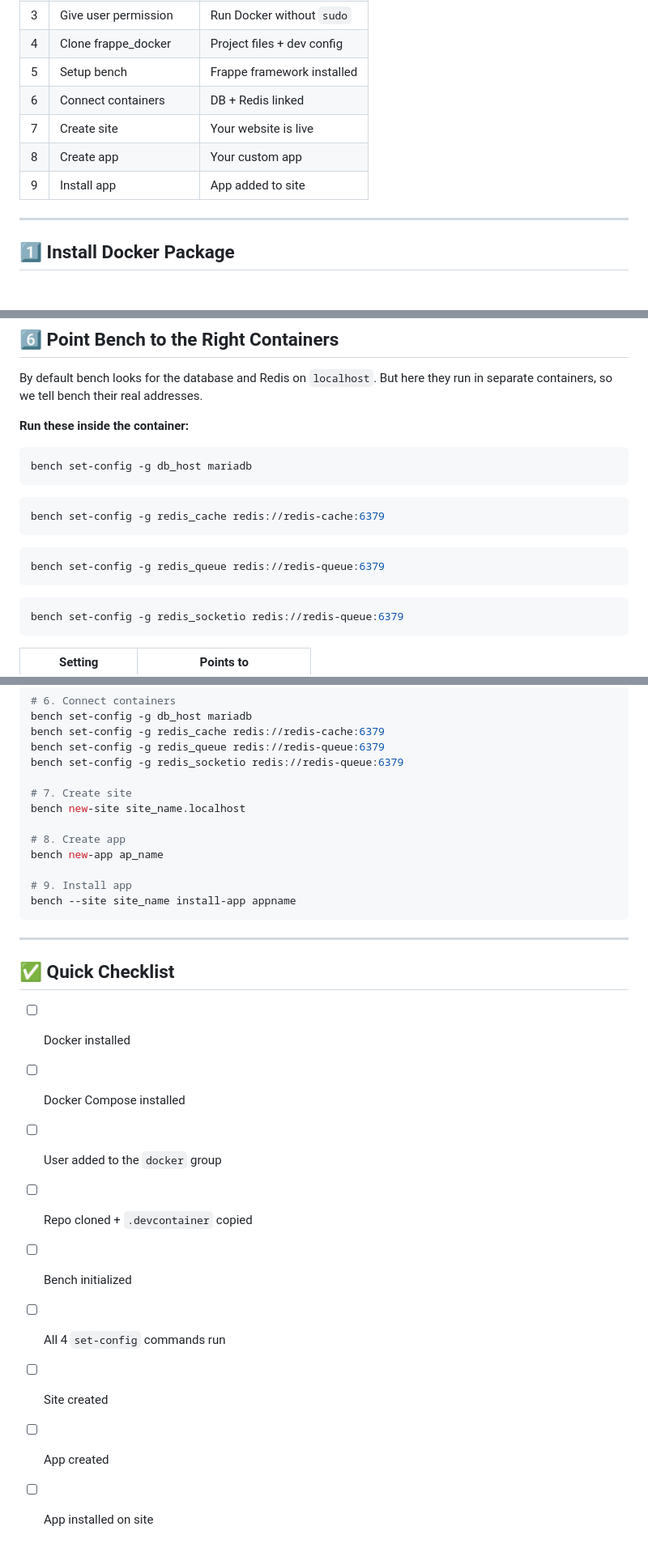
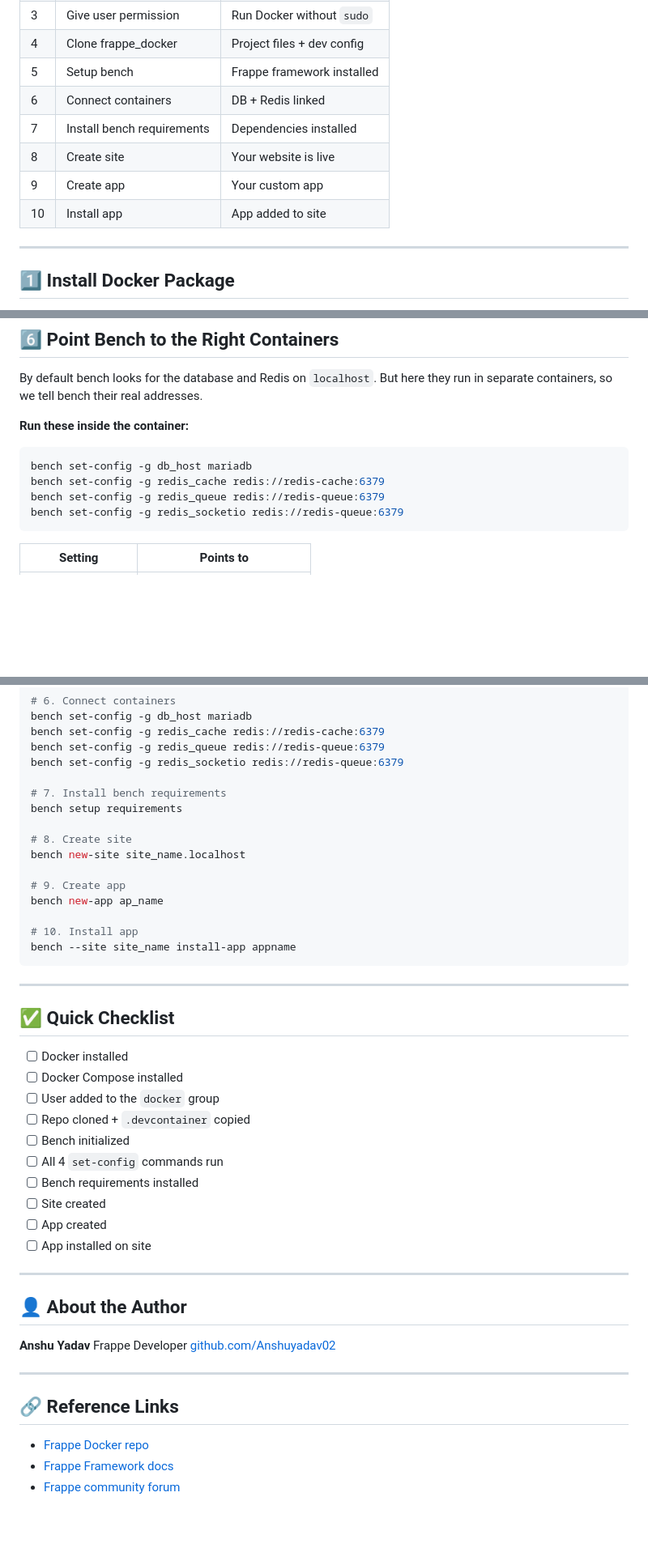
Before and after one commit to Anshuyadav02/Frappe-Docker-Setup-Guide, a Markdown page: README.md, 3 parts joined by grey strips. Shown at 81% size. GitHub-like rendering; blank space fills up the shorter version.

Commit message:
Revise README for clarity and additional information
Updated the README to include author information, corrected the order of steps, and added details about installing bench requirements.

````diff
--- a/README.md
+++ b/README.md
@@ -14,9 +17,10 @@ A simple step-by-step guide to install Docker and set up a Frappe site on your U
 | 4 | Clone frappe_docker | Project files + dev config |
 | 5 | Setup bench | Frappe framework installed |
 | 6 | Connect containers | DB + Redis linked |
-| 7 | Create site | Your website is live |
-| 8 | Create app | Your custom app |
-| 9 | Install app | App added to site |
+| 7 | Install bench requirements | Dependencies installed |
+| 8 | Create site | Your website is live |
+| 9 | Create app | Your custom app |
+| 10 | Install app | App added to site |
 
 ---
 
@@ -134,17 +138,8 @@ By default bench looks for the database and Redis on `localhost`. But here they
 
 ```bash
 bench set-config -g db_host mariadb
-```
-
-```bash
 bench set-config -g redis_cache redis://redis-cache:6379
-```
-
-```bash
 bench set-config -g redis_queue redis://redis-queue:6379
-```
-
-```bash
 bench set-config -g redis_socketio redis://redis-queue:6379
 ```
 
@@ -233,13 +242,16 @@ bench set-config -g redis_cache redis://redis-cache:6379
 bench set-config -g redis_queue redis://redis-queue:6379
 bench set-config -g redis_socketio redis://redis-queue:6379
 
-# 7. Create site
+# 7. Install bench requirements
+bench setup requirements
+
+# 8. Create site
 bench new-site site_name.localhost
 
-# 8. Create app
+# 9. Create app
 bench new-app ap_name
 
-# 9. Install app
+# 10. Install app
 bench --site site_name install-app appname
 ```
 
@@ -253,6 +265,23 @@ bench --site site_name install-app appname
 - [ ] Repo cloned + `.devcontainer` copied
 - [ ] Bench initialized
 - [ ] All 4 `set-config` commands run
+- [ ] Bench requirements installed
 - [ ] Site created
 - [ ] App created
 - [ ] App installed on site
+
+---
+
+## 👤 About the Author
+
+**Anshu Yadav**
+Frappe Developer
+[github.com/Anshuyadav02](https://github.com/Anshuyadav02)
+
+---
+
+## 🔗 Reference Links
+
+- [Frappe Docker repo](https://github.com/frappe/frappe_docker)
+- [Frappe Framework docs](https://docs.frappe.io/framework)
+- [Frappe community forum](https://discuss.frappe.io)
````
Also changed, not shown: other parts of README.md (+21 -4 lines).
